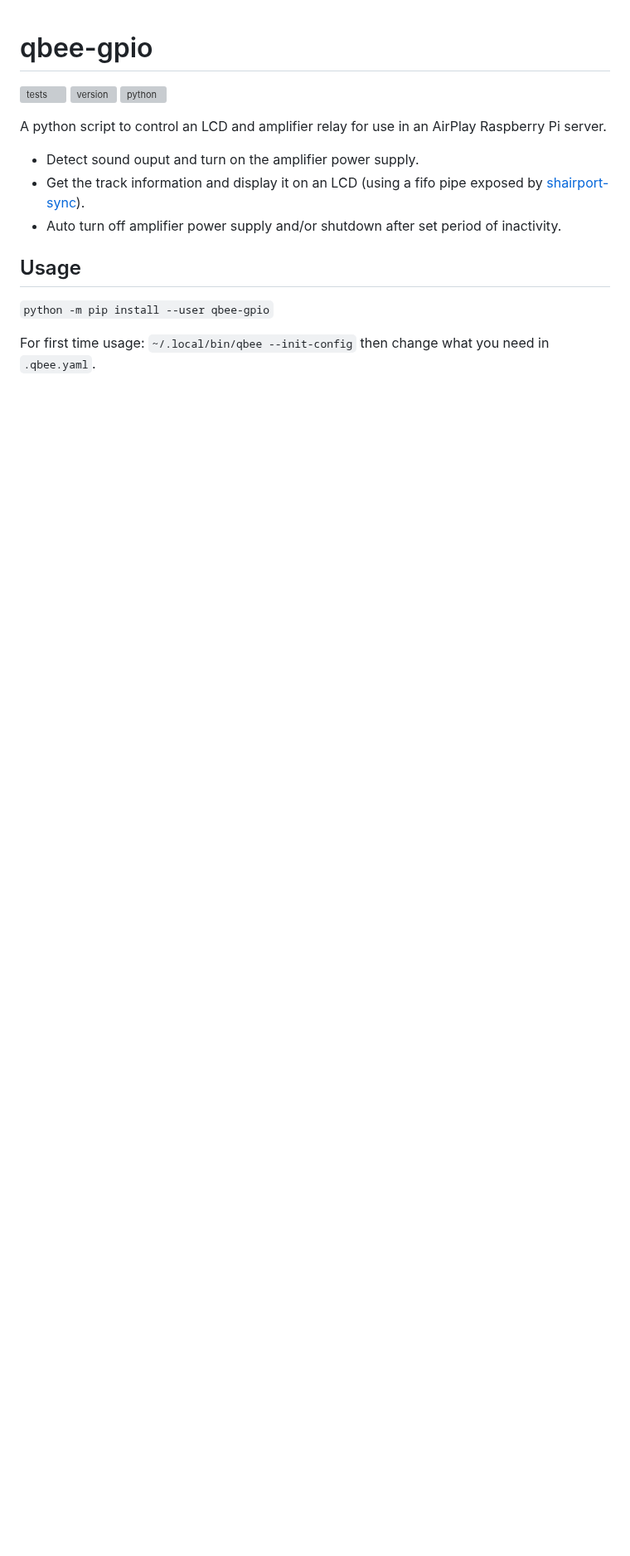
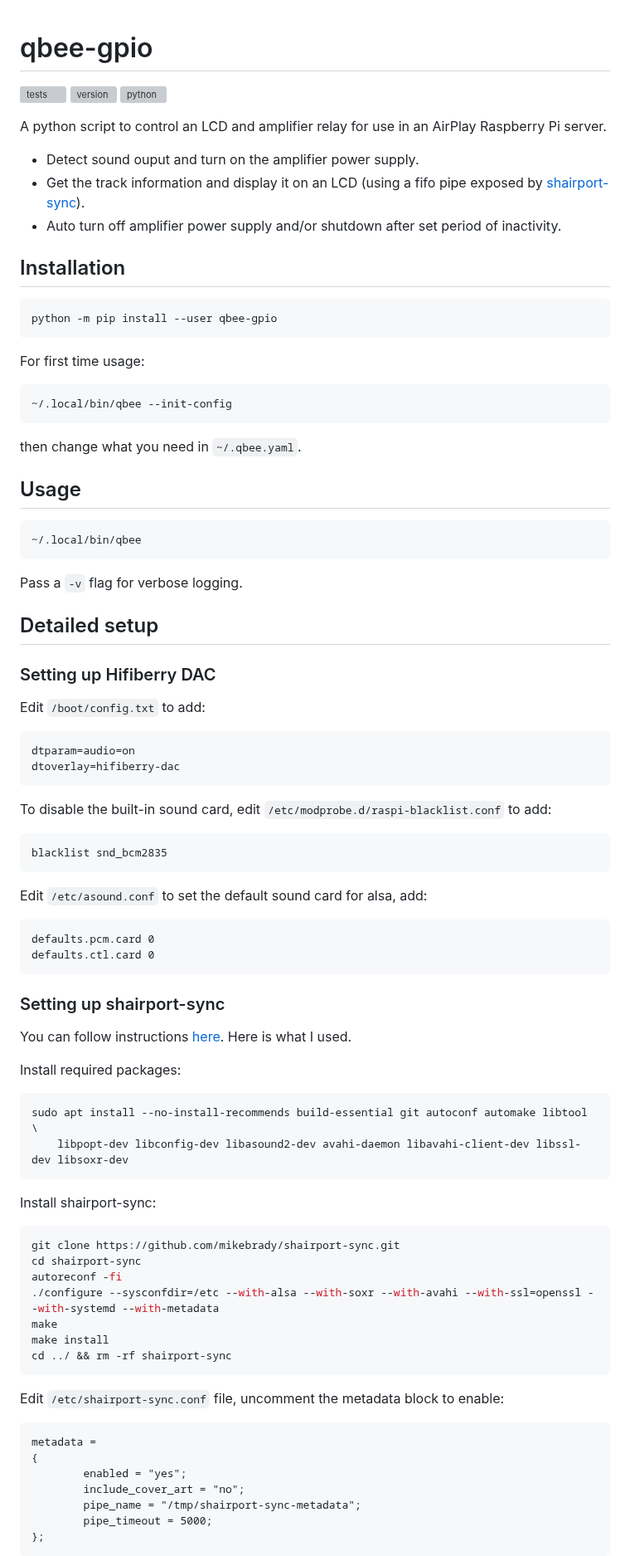
Before and after one commit to gpajot/qbee-gpio, a Markdown page: README.md, the part around one of its changes. Shown at 83% size. Rendered like a GitHub page; blank space fills up the shorter version; grey boxes are pictures that could not be loaded.

Commit message:
feat: detailed readme and detect initial sound output

`````diff
--- a/README.md
+++ b/README.md
@@ -10,9 +10,76 @@ A python script to control an LCD and amplifier relay for use in an AirPlay Rasp
 * Get the track information and display it on an LCD (using a fifo pipe exposed by [shairport-sync](https://github.com/mikebrady/shairport-sync)).
 * Auto turn off amplifier power supply and/or shutdown after set period of inactivity.
 
+## Installation
+
+```shell
+python -m pip install --user qbee-gpio
+````
+
+For first time usage:
+```shell
+~/.local/bin/qbee --init-config
+```
+then change what you need in `~/.qbee.yaml`.
 
 ## Usage
 
-`python -m pip install --user qbee-gpio`
+```shell
+~/.local/bin/qbee
+```
 
-For first time usage: `~/.local/bin/qbee --init-config` then change what you need in `.qbee.yaml`.
+Pass a `-v` flag for verbose logging.
+
+## Detailed setup
+
+### Setting up Hifiberry DAC
+
+Edit `/boot/config.txt` to add:
+```
+dtparam=audio=on
+dtoverlay=hifiberry-dac
+```
+
+To disable the built-in sound card, edit `/etc/modprobe.d/raspi-blacklist.conf` to add:
+```
+blacklist snd_bcm2835
+```
+
+Edit `/etc/asound.conf` to set the default sound card for alsa, add:
+```
+defaults.pcm.card 0
+defaults.ctl.card 0
+```
+
+### Setting up shairport-sync
+
+You can follow instructions [here](https://github.com/mikebrady/shairport-sync/blob/master/BUILD.md). Here is what I used.
+
+Install required packages:
+```shell
+sudo apt install --no-install-recommends build-essential git autoconf automake libtool \
+    libpopt-dev libconfig-dev libasound2-dev avahi-daemon libavahi-client-dev libssl-dev libsoxr-dev
+```
+
+Install shairport-sync:
+```shell
+git clone https://github.com/mikebrady/shairport-sync.git
+cd shairport-sync
+autoreconf -fi
+./configure --sysconfdir=/etc --with-alsa --with-soxr --with-avahi --with-ssl=openssl --with-systemd --with-metadata
+make
+make install
+cd ../ && rm -rf shairport-sync
+```
+
+Edit `/etc/shairport-sync.conf` file, uncomment the metadata block to enable:
+```
+metadata =
+{
+        enabled = "yes";
+        include_cover_art = "no";
+        pipe_name = "/tmp/shairport-sync-metadata";
+        pipe_timeout = 5000;
+};
+```
+
`````
Also changed, not shown: other parts of README.md (+25 -4 lines), circuit.jpg (added), 5 other files.
